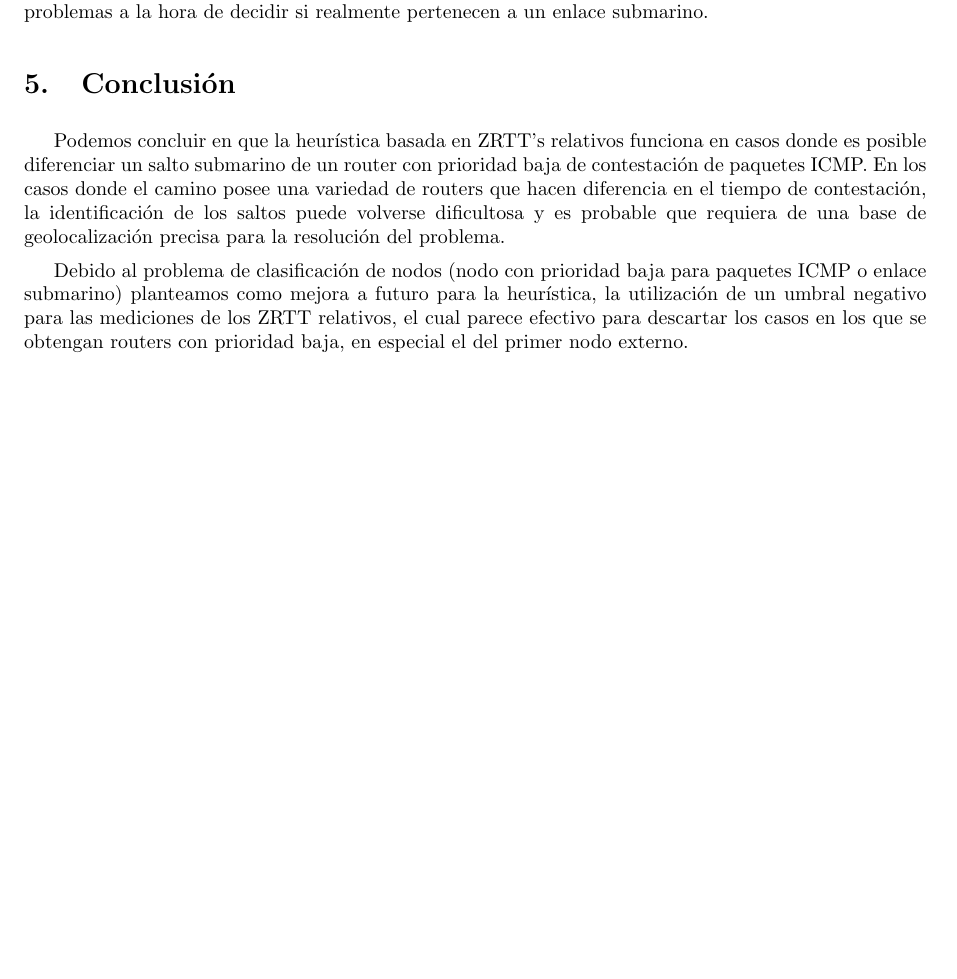
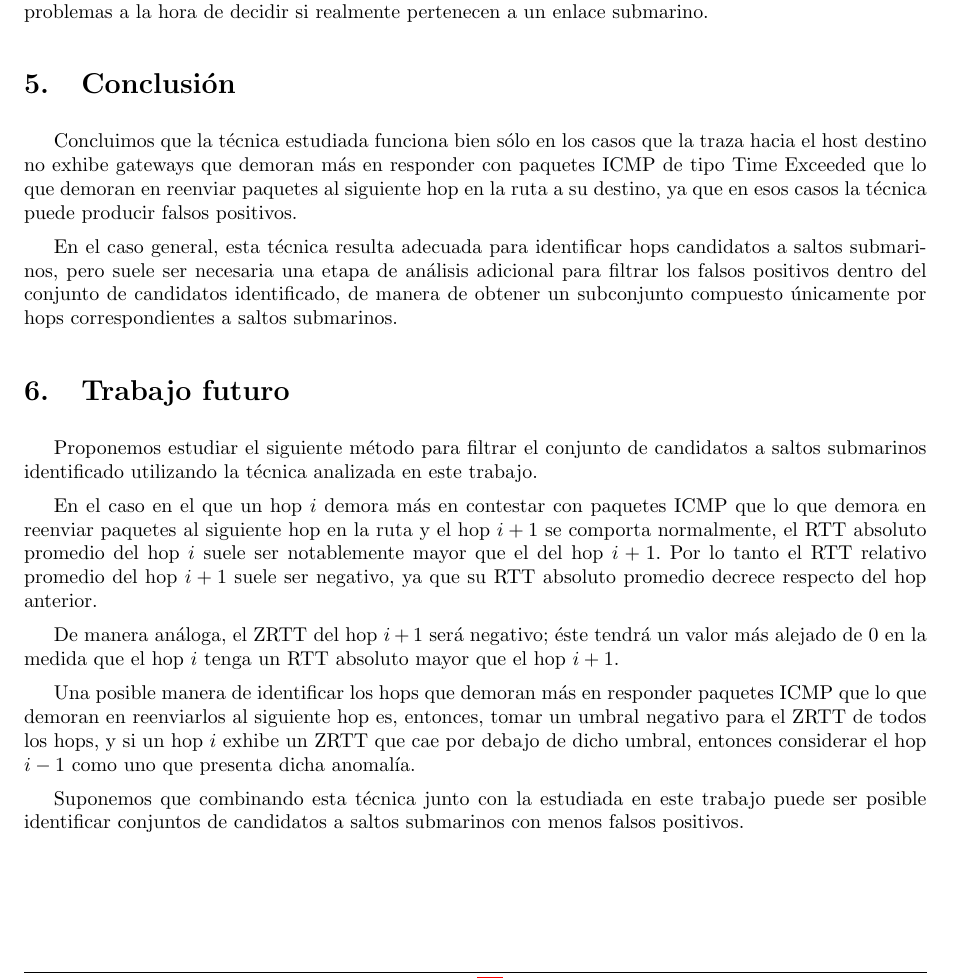
Before and after one commit to LeandroLovisolo/TdC-TP2, a LaTeX document (tex/informe.tex): part of page 19 of 19 before the commit and part of page 19 of 20 after it, cut so that both start at the same text, the shorter picture padded with empty space. Compiled offline with pdfLaTeX.

Commit message:
Conclusión y trabajo futuro

```diff
--- a/tex/informe.tex
+++ b/tex/informe.tex
@@ -475,9 +475,27 @@ Como lo planteamos anteriormente, los enlaces submarinos y los routers que asign
 
 \section{Conclusión}
 
-Podemos concluir en que la heurística basada en ZRTT's relativos funciona en casos donde es posible diferenciar un salto submarino de un router con prioridad baja de contestación de paquetes ICMP. En los casos donde el camino posee una variedad de routers que hacen diferencia en el tiempo de contestación, la identificación de los saltos puede volverse dificultosa y es probable que requiera de una base de geolocalización precisa para la resolución del problema.
+Concluimos que la técnica estudiada funciona bien sólo en los casos que la traza hacia el host destino no exhibe gateways que demoran más en responder con paquetes ICMP de tipo Time Exceeded que lo que demoran en reenviar paquetes al siguiente hop en la ruta a su destino, ya que en esos casos la técnica puede producir falsos positivos.
 
-Debido al problema de clasificación de nodos (nodo con prioridad baja para paquetes ICMP o enlace submarino) planteamos como mejora a futuro para la heurística, la utilización de un umbral negativo para las mediciones de los ZRTT relativos, el cual parece efectivo para descartar los casos en los que se obtengan routers con prioridad baja, en especial el del primer nodo externo.
+En el caso general, esta técnica resulta adecuada para identificar hops candidatos a saltos submarinos, pero suele ser necesaria una etapa de análisis adicional para filtrar los falsos positivos dentro del conjunto de candidatos identificado, de manera de obtener un subconjunto compuesto únicamente por hops correspondientes a saltos submarinos.
+
+
+%%%%%%%%%%%%%%%%%%%%%%%%%%%%%%%%%%%%%%%%%%%%%%%%%%%%%%%%%%%%%%%%%%%%%%%%%%%%%%%
+%% Trabajo futuro                                                            %%
+%%%%%%%%%%%%%%%%%%%%%%%%%%%%%%%%%%%%%%%%%%%%%%%%%%%%%%%%%%%%%%%%%%%%%%%%%%%%%%%
+
+
+\section{Trabajo futuro}
+
+Proponemos estudiar el siguiente método para filtrar el conjunto de candidatos a saltos submarinos identificado utilizando la técnica analizada en este trabajo.
+
+En el caso en el que un hop $i$ demora más en contestar con paquetes ICMP que lo que demora en reenviar paquetes al siguiente hop en la ruta y el hop $i + 1$ se comporta normalmente, el RTT absoluto promedio del hop $i$ suele ser notablemente mayor que el del hop $i + 1$. Por lo tanto el RTT relativo promedio del hop $i + 1$ suele ser negativo, ya que su RTT absoluto promedio decrece respecto del hop anterior.
+
+De manera análoga, el ZRTT del hop $i + 1$ será negativo; éste tendrá un valor más alejado de 0 en la medida que el hop $i$ tenga un RTT absoluto mayor que el hop $i + 1$.
+
+Una posible manera de identificar los hops que demoran más en responder paquetes ICMP que lo que demoran en reenviarlos al siguiente hop es, entonces, tomar un umbral negativo para el ZRTT de todos los hops, y si un hop $i$ exhibe un ZRTT que cae por debajo de dicho umbral, entonces considerar el hop $i - 1$ como uno que presenta dicha anomalía.
+
+Suponemos que combinando esta técnica junto con la estudiada en este trabajo puede ser posible identificar conjuntos de candidatos a saltos submarinos con menos falsos positivos.
 
 
 %%%%%%%%%%%%%%%%%%%%%%%%%%%%%%%%%%%%%%%%%%%%%%%%%%%%%%%%%%%%%%%%%%%%%%%%%%%%%%%
```
Also changed, not shown: informe.pdf.
